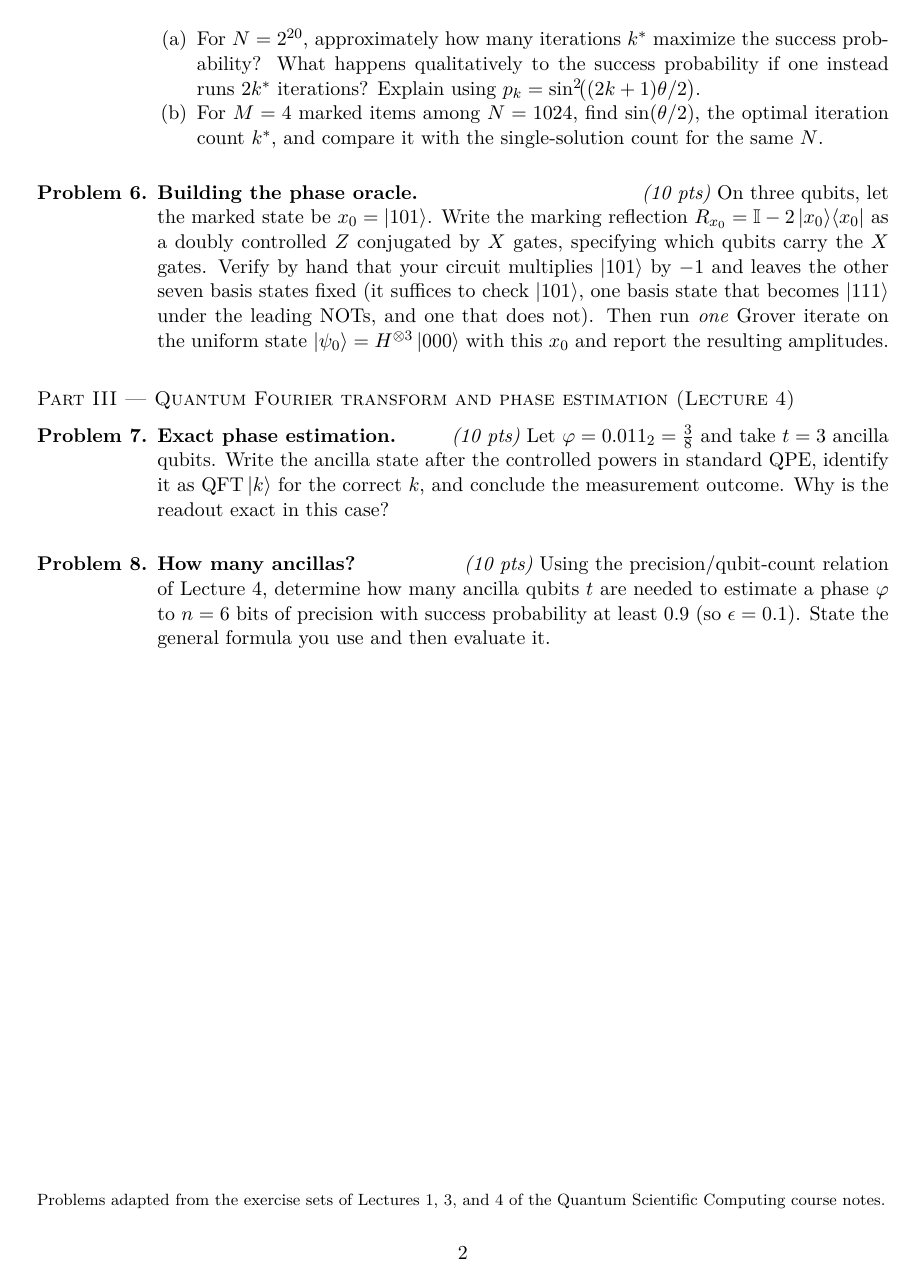
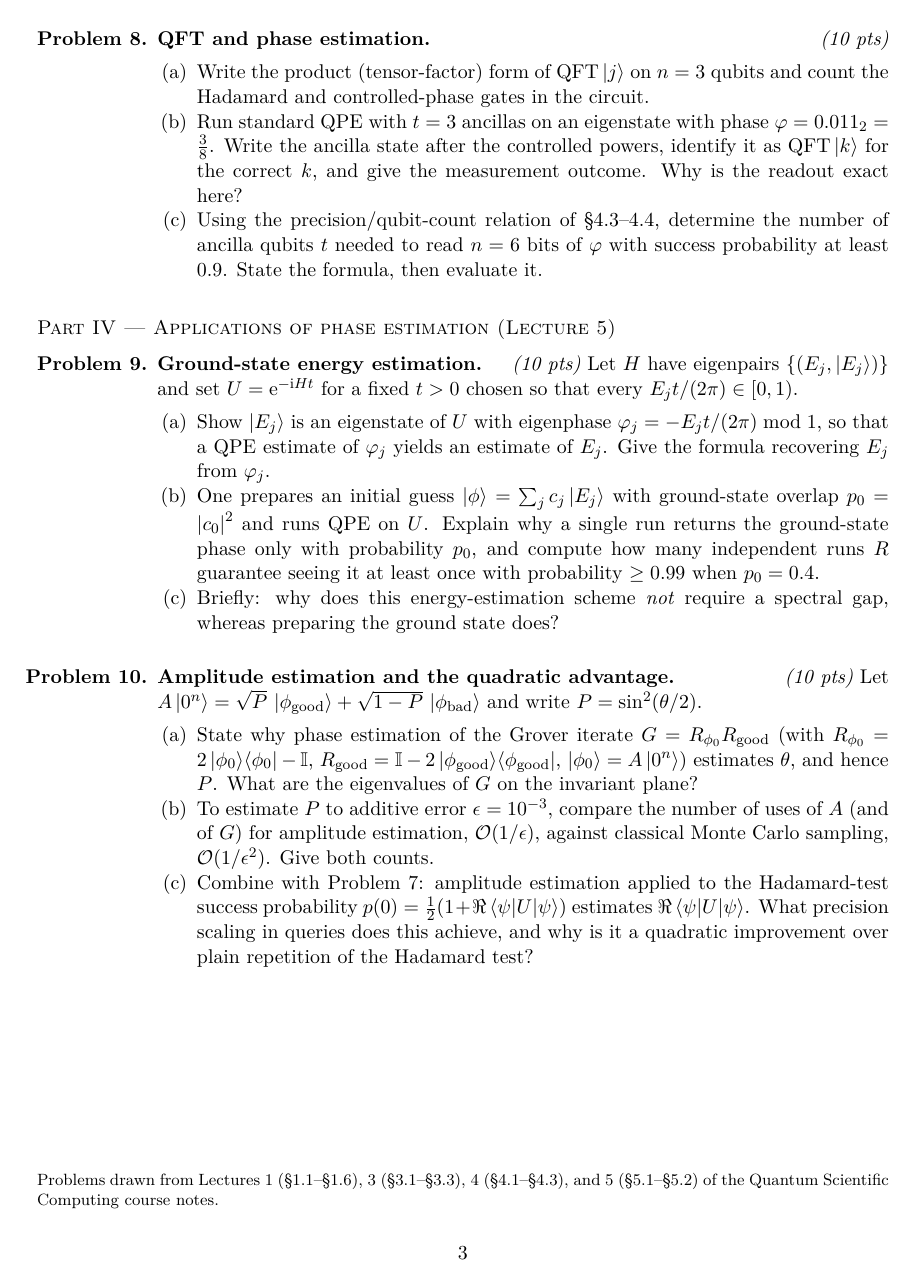
Before and after one commit to lzhang2012-sjtu/quantum-scientific-computing, a LaTeX problem sheet (homework/hw1.tex): page 2 of 2 before the commit and page 3 of 3 after it. Compiled offline with pdfLaTeX.

Commit message:
homework: rewrite HW1 as 10 problems over taught sections (L1,3,4,5)
Ten fundamentals-focused problems matching the covered sections (L1 1.1-1.6,
L3 3.1-3.3, L4 4.1-4.3, L5 5.1-5.2). Numerics verified.

Co-Authored-By: Claude <noreply@anthropic.com>

```diff
--- a/homework/hw1.tex
+++ b/homework/hw1.tex
@@ -104,8 +120 @@ from the balanced functions in a single query.
 \begin{enumerate}[label=(\alph*),nosep,leftmargin=2em]
-  \item For $N=2^{20}$, approximately how many iterations $k^{\ast}$ maximize the
-        success probability? What happens qualitatively to the success probability
-        if one instead runs $2k^{\ast}$ iterations? Explain using
-        $p_k=\sin^2\!\bigl((2k+1)\theta/2\bigr)$.
-  \item For $M=4$ marked items among $N=1024$, find $\sin(\theta/2)$, the optimal
-        iteration count $k^{\ast}$, and compare it with the single-solution count
-        for the same $N$.
@@ -112,11 +132,2 @@ from the balanced functions in a single query.
 \end{enumerate}
 
-\item \textbf{Building the phase oracle.}\pts{10}
-On three qubits, let the marked state be $x_0=\ket{101}$. Write the marking
-reflection $R_{x_0}=\id-2\proj{x_0}$ as a doubly controlled $Z$ conjugated by $X$
-gates, specifying which qubits carry the $X$ gates. Verify by hand that your
-circuit multiplies $\ket{101}$ by $-1$ and leaves the other seven basis states
-fixed (it suffices to check $\ket{101}$, one basis state that becomes $\ket{111}$
-under the leading NOTs, and one that does not). Then run \emph{one} Grover iterate
-on the uniform state $\ket{\psi_0}=H^{\otimes3}\ket{000}$ with this $x_0$ and report
-the resulting amplitudes.
@@ -126,8 +154,3 @@ the resulting amplitudes.
 \noindent\textsc{Part III --- Quantum Fourier transform and phase estimation (Lecture 4)}
 \begin{problems}\setcounter{problemsi}{6}
 
-\item \textbf{Exact phase estimation.}\pts{10}
-Let $\varphi=0.011_2=\tfrac38$ and take $t=3$ ancilla qubits. Write the ancilla
-state after the controlled powers in standard QPE, identify it as $\QFT\ket{k}$ for
-the correct $k$, and conclude the measurement outcome. Why is the readout exact in
-this case?
@@ -134,12 +168,61 @@ this case?
 
-\item \textbf{How many ancillas?}\pts{10}
-Using the precision/qubit-count relation of Lecture~4, determine how many ancilla
-qubits $t$ are needed to estimate a phase $\varphi$ to $n=6$ bits of precision with
-success probability at least $0.9$ (so $\epsilon=0.1$). State the general formula
-you use and then evaluate it.
+\item \textbf{QFT and phase estimation.}\pts{10}
+\begin{enumerate}[label=(\alph*),nosep,leftmargin=2em]
+  \item Write the product (tensor-factor) form of $\QFT\ket{j}$ on $n=3$ qubits and
+        count the Hadamard and controlled-phase gates in the circuit.
+  \item Run standard QPE with $t=3$ ancillas on an eigenstate with phase
+        $\varphi=0.011_2=\tfrac38$. Write the ancilla state after the controlled
+        powers, identify it as $\QFT\ket{k}$ for the correct $k$, and give the
+        measurement outcome. Why is the readout exact here?
+  \item Using the precision/qubit-count relation of \S4.3--4.4, determine the number
+        of ancilla qubits $t$ needed to read $n=6$ bits of $\varphi$ with success
+        probability at least $0.9$. State the formula, then evaluate it.
+\end{enumerate}
+
+\end{problems}
+
+\bigskip
+\noindent\textsc{Part IV --- Applications of phase estimation (Lecture 5)}
+\begin{problems}\setcounter{problemsi}{8}
+
+\item \textbf{Ground-state energy estimation.}\pts{10}
+Let $H$ have eigenpairs $\{(E_j,\ket{E_j})\}$ and set $U=\ee^{-\ii H t}$ for a fixed
+$t>0$ chosen so that every $E_j t/(2\pi)\in[0,1)$.
+\begin{enumerate}[label=(\alph*),nosep,leftmargin=2em]
+  \item Show $\ket{E_j}$ is an eigenstate of $U$ with eigenphase
+        $\varphi_j=-E_j t/(2\pi)\bmod 1$, so that a QPE estimate of $\varphi_j$ yields
+        an estimate of $E_j$. Give the formula recovering $E_j$ from $\varphi_j$.
+  \item One prepares an initial guess $\ket{\phi}=\sum_j c_j\ket{E_j}$ with
+        ground-state overlap $p_0=\abs{c_0}^2$ and runs QPE on $U$. Explain why a
+        single run returns the ground-state phase only with probability $p_0$, and
+        compute how many independent runs $R$ guarantee seeing it at least once with
+        probability $\ge0.99$ when $p_0=0.4$.
+  \item Briefly: why does this energy-estimation scheme \emph{not} require a spectral
+        gap, whereas preparing the ground state does?
+\end{enumerate}
+
+\item \textbf{Amplitude estimation and the quadratic advantage.}\pts{10}
+Let $A\ket{0^n}=\sqrt{P}\,\ket{\phi_{\mathrm{good}}}+\sqrt{1-P}\,\ket{\phi_{\mathrm{bad}}}$
+and write $P=\sin^2(\theta/2)$.
+\begin{enumerate}[label=(\alph*),nosep,leftmargin=2em]
+  \item State why phase estimation of the Grover iterate
+        $G=R_{\phi_0}R_{\mathrm{good}}$ (with
+        $R_{\phi_0}=2\proj{\phi_0}-\id$, $R_{\mathrm{good}}=\id-2\proj{\phi_{\mathrm{good}}}$,
+        $\ket{\phi_0}=A\ket{0^n}$) estimates $\theta$, and hence $P$. What are the
+        eigenvalues of $G$ on the invariant plane?
+  \item To estimate $P$ to additive error $\epsilon=10^{-3}$, compare the number of
+        uses of $A$ (and of $G$) for amplitude estimation, $\bigo(1/\epsilon)$, against
+        classical Monte~Carlo sampling, $\bigo(1/\epsilon^2)$. Give both counts.
+  \item Combine with Problem~7: amplitude estimation applied to the Hadamard-test
+        success probability $p(0)=\tfrac12(1+\Re\braket{\psi|U|\psi})$ estimates
+        $\Re\braket{\psi|U|\psi}$. What precision scaling in queries does this achieve,
+        and why is it a quadratic improvement over plain repetition of the Hadamard
+        test?
+\end{enumerate}
+
 \end{problems}
 
 \vfill
-\noindent\footnotesize Problems adapted from the exercise sets of Lectures~1, 3,
-and~4 of the Quantum Scientific Computing course notes.
+\noindent\footnotesize Problems drawn from Lectures~1 (\S1.1--\S1.6), 3 (\S3.1--\S3.3),
+4 (\S4.1--\S4.3), and~5 (\S5.1--\S5.2) of the Quantum Scientific Computing course notes.
 \end{document}
```
Also changed, not shown: homework/hw1.pdf, homework/hw1.tex (133 more changed lines).
